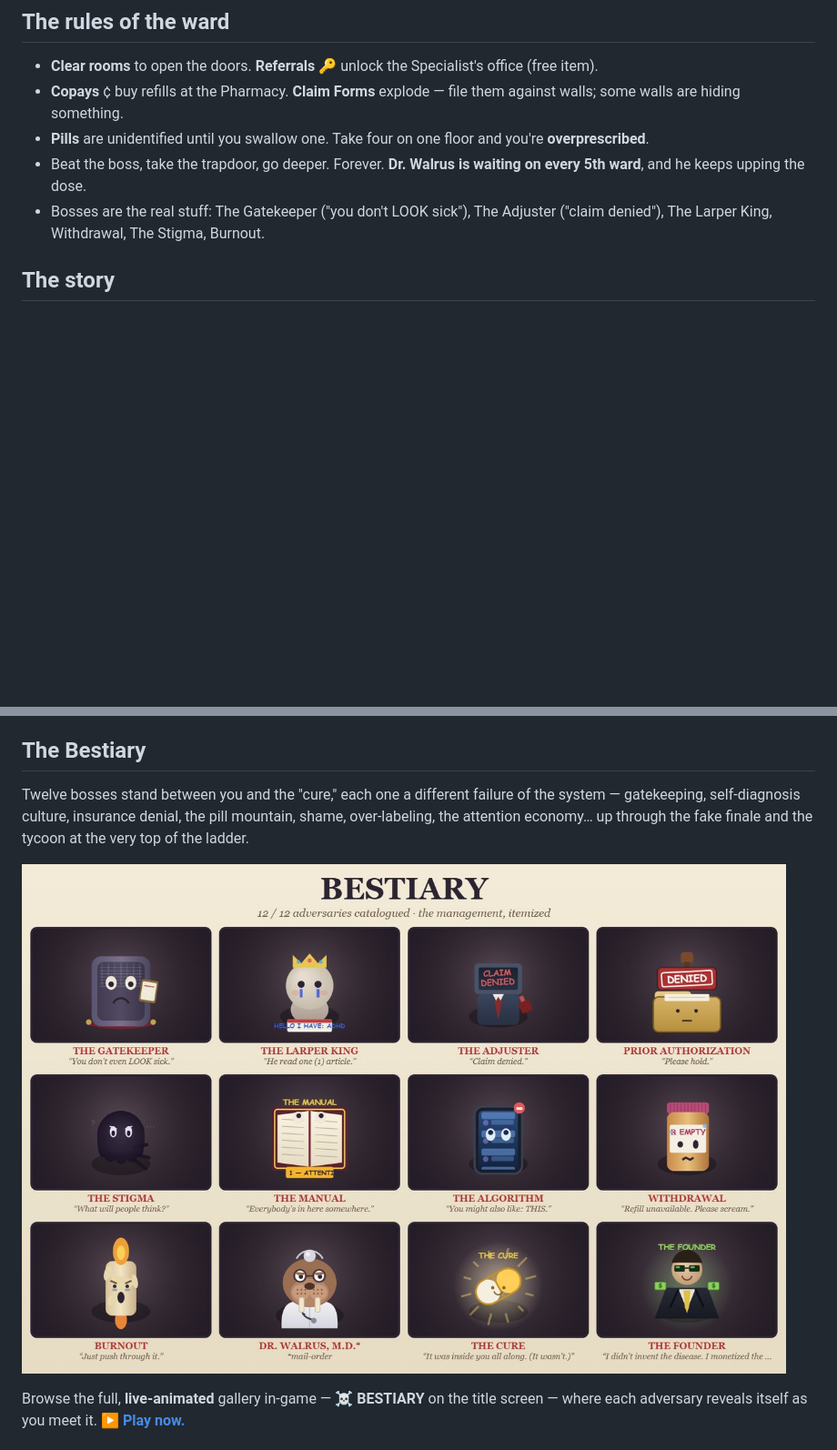
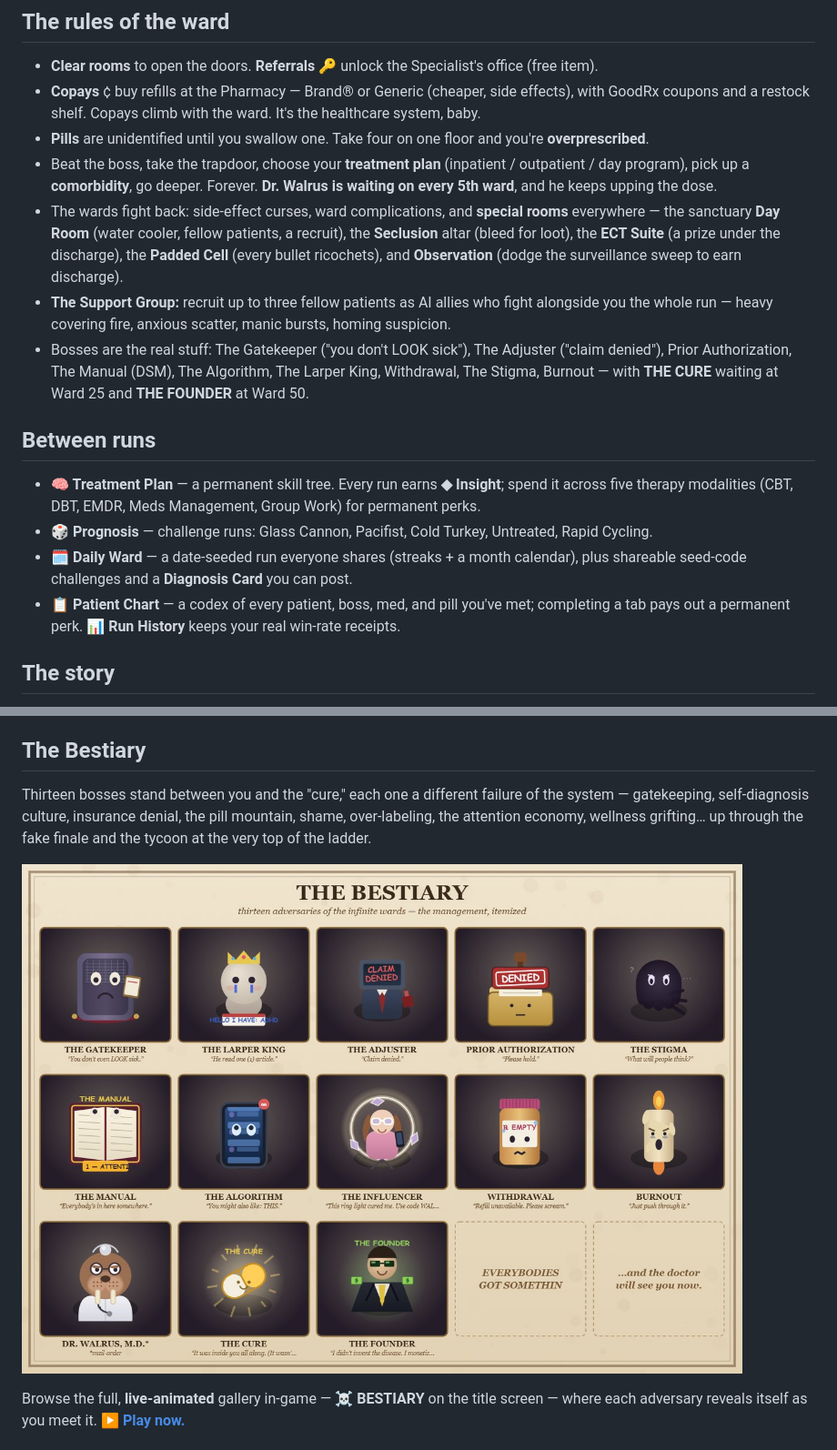
Before and after one commit to chasegannon42-maker/everybodies-got-somethin, a Markdown page: README.md, 2 parts joined by grey strips. Shown: that part at 91% size. Rendered like a GitHub page; pictures changed too: bestiary.jpg; blank space fills up the shorter version.

```diff
--- a/README.md
+++ b/README.md
@@ -38,11 +41,31 @@ and a starting prescription. (One of them is locked. Try telling the truth.)
 ## The rules of the ward
 
 - **Clear rooms** to open the doors. **Referrals** 🔑 unlock the Specialist's office (free item).
-- **Copays** ¢ buy refills at the Pharmacy. **Claim Forms** explode — file them against walls; some walls are hiding something.
+- **Copays** ¢ buy refills at the Pharmacy — Brand® or Generic (cheaper, side effects), with GoodRx
+  coupons and a restock shelf. Copays climb with the ward. It's the healthcare system, baby.
 - **Pills** are unidentified until you swallow one. Take four on one floor and you're **overprescribed**.
-- Beat the boss, take the trapdoor, go deeper. Forever. **Dr. Walrus is waiting on every 5th ward**, and he keeps upping the dose.
+- Beat the boss, take the trapdoor, choose your **treatment plan** (inpatient / outpatient / day
+  program), pick up a **comorbidity**, go deeper. Forever. **Dr. Walrus is waiting on every 5th
+  ward**, and he keeps upping the dose.
+- The wards fight back: side-effect curses, ward complications, and **special rooms** everywhere —
+  the sanctuary **Day Room** (water cooler, fellow patients, a recruit), the **Seclusion** altar
+  (bleed for loot), the **ECT Suite** (a prize under the discharge), the **Padded Cell** (every
+  bullet ricochets), and **Observation** (dodge the surveillance sweep to earn discharge).
+- **The Support Group:** recruit up to three fellow patients as AI allies who fight alongside you
+  the whole run — heavy covering fire, anxious scatter, manic bursts, homing suspicion.
 - Bosses are the real stuff: The Gatekeeper ("you don't LOOK sick"), The Adjuster ("claim denied"),
-  The Larper King, Withdrawal, The Stigma, Burnout.
+  Prior Authorization, The Manual (DSM), The Algorithm, The Larper King, Withdrawal, The Stigma,
+  Burnout — with **THE CURE** waiting at Ward 25 and **THE FOUNDER** at Ward 50.
+
+## Between runs
+
+- **🧠 Treatment Plan** — a permanent skill tree. Every run earns **◆ Insight**; spend it across
+  five therapy modalities (CBT, DBT, EMDR, Meds Management, Group Work) for permanent perks.
+- **🎲 Prognosis** — challenge runs: Glass Cannon, Pacifist, Cold Turkey, Untreated, Rapid Cycling.
+- **🗓️ Daily Ward** — a date-seeded run everyone shares (streaks + a month calendar), plus
+  shareable seed-code challenges and a **Diagnosis Card** you can post.
+- **📋 Patient Chart** — a codex of every patient, boss, med, and pill you've met; completing a
+  tab pays out a permanent perk. **📊 Run History** keeps your real win-rate receipts.
 
 ## The story
 
@@ -58,7 +81,8 @@ the bottom — and every chapter is re-readable from **📖 Chart Notes** on the
 
 ## The Bestiary
 
-Twelve bosses stand between you and the "cure," each one a different failure of the system —
+Thirteen bosses stand between you and the "cure," each one a different failure of the system —
 gatekeeping, self-diagnosis culture, insurance denial, the pill mountain, shame, over-labeling,
-the attention economy… up through the fake finale and the tycoon at the very top of the ladder.
+the attention economy, wellness grifting… up through the fake finale and the tycoon at the very
+top of the ladder.
 
```
Also changed, not shown: other parts of README.md (+8 -5 lines), 6 other files.
